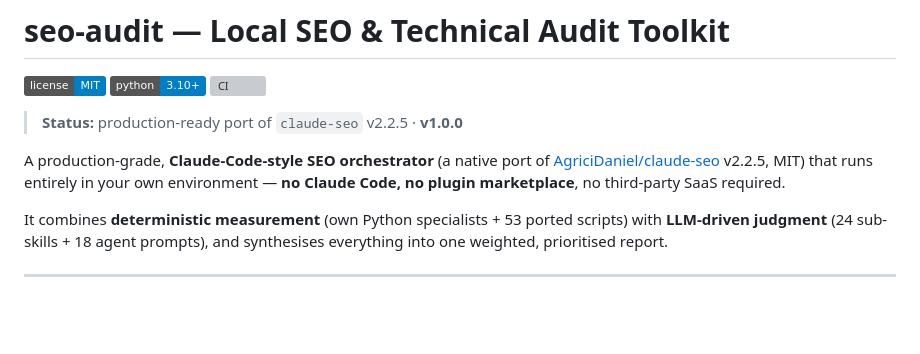
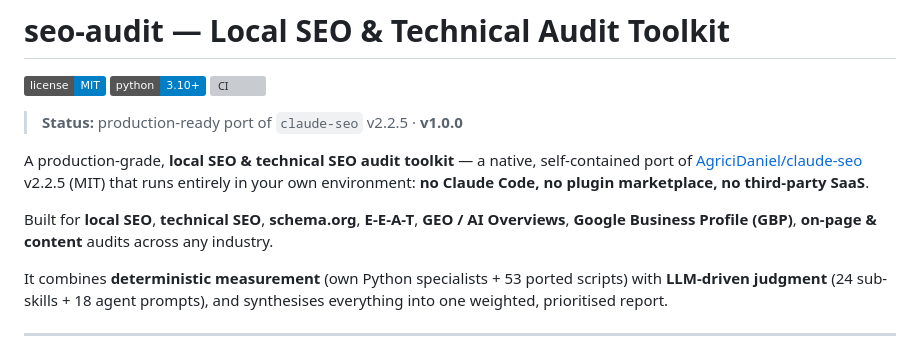
Before and after one commit to Haniubub/seo-toolkit, a Markdown page: README.md, the part around the change. GitHub-like rendering; badges without logos; blank space fills up the shorter version; grey boxes are pictures that could not be loaded.

```diff
--- a/README.md
+++ b/README.md
@@ -7,10 +7,12 @@
 > **Status:** production-ready port of `claude-seo` v2.2.5 · **v1.0.0**
 
 
-A production-grade, **Claude-Code-style SEO orchestrator** (a native port of
-[AgriciDaniel/claude-seo](https://github.com/AgriciDaniel/claude-seo) v2.2.5, MIT)
-that runs entirely in your own environment — **no Claude Code, no plugin marketplace**,
-no third-party SaaS required.
+A production-grade, **local SEO & technical SEO audit toolkit** — a native, self-contained
+port of [AgriciDaniel/claude-seo](https://github.com/AgriciDaniel/claude-seo) v2.2.5 (MIT) that
+runs entirely in your own environment: **no Claude Code, no plugin marketplace, no third-party SaaS**.
+
+Built for **local SEO**, **technical SEO**, **schema.org**, **E-E-A-T**, **GEO / AI Overviews**,
+**Google Business Profile (GBP)**, **on-page & content** audits across any industry.
 
 It combines **deterministic measurement** (own Python specialists + 53 ported
 scripts) with **LLM-driven judgment** (24 sub-skills + 18 agent prompts), and
```
Also changed, not shown: CODE_OF_CONDUCT.md (added, +36 -0 lines), CONTRIBUTING.md (added, +44 -0 lines).
